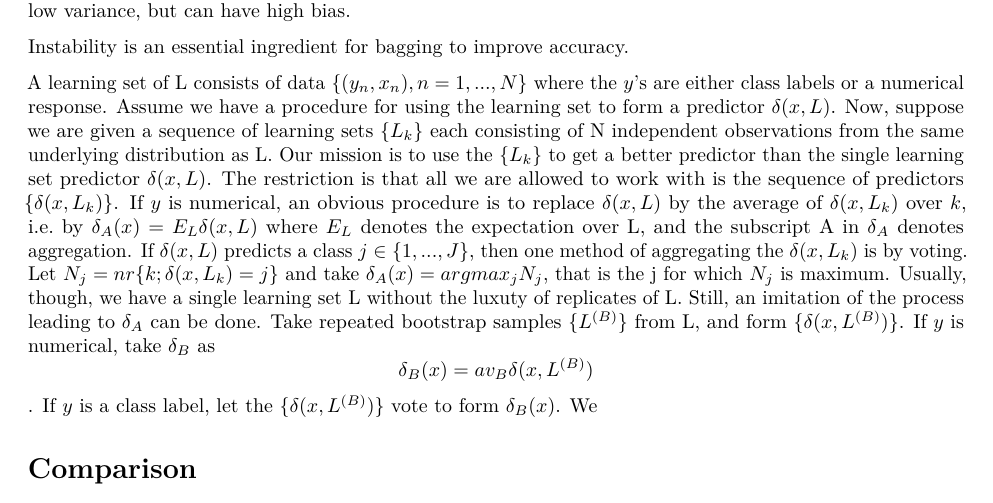
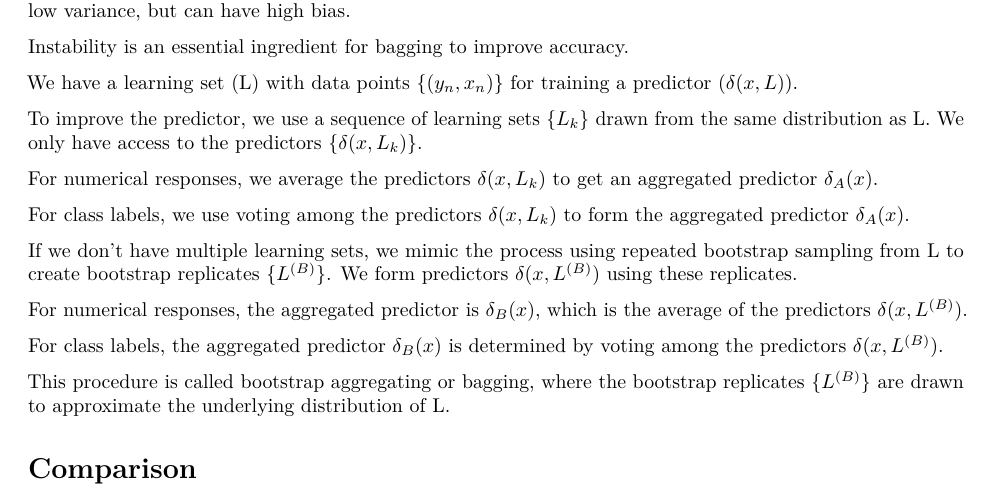
Before and after one commit to anujasaira/computationalstatA1, an R Markdown document (miri_project.Rmd): part of page 1 of 3, cut so that both start at the same text. Rendered offline with R 4.5, knitr and Pandoc, then LaTeX, with nearby package versions.

Commit message:
Introduction

```diff
--- a/miri_project.Rmd
+++ b/miri_project.Rmd
@@ -21,8 +21,21 @@ Unstable classifiers, such as trees, characteristically have high variance and l
 
 Instability is an essential ingredient for bagging to improve accuracy.
 
-A learning set of L consists of data {$(y_n,x_n), n=1,...,N$} where the $y$'s are either class labels or a numerical response. Assume we have a procedure for using the learning set to form a predictor $\delta(x,L)$. Now, suppose we are given a sequence of learning sets {$L_k$} each consisting of N independent observations from the same underlying distribution as L. Our mission is to use the {$L_k$} to get a better predictor than the single learning set predictor $\delta(x,L)$. The restriction is that all we are allowed to work with is the sequence of predictors {$\delta(x,L_k)$}. If $y$ is numerical, an obvious procedure is to replace $\delta(x,L)$ by the average of $\delta(x,L_k)$ over $k$, i.e. by $\delta_A(x)=E_L\delta(x,L)$ where $E_L$ denotes the expectation over L, and the subscript A in $\delta_A$ denotes aggregation. If $\delta(x,L)$ predicts a class $j\in\{1,...,J\}$, then one method of aggregating the $\delta(x,L_k)$ is by voting. Let $N_j=nr\{k;\delta(x,L_k)=j\}$ and take $\delta_A(x)=argmax_jN_j$, that is the j for which $N_j$ is maximum. Usually, though, we have a single learning set L without the luxuty of replicates of L. Still, an imitation of the process leading to $\delta_A$ can be done. Take repeated bootstrap samples $\{L^{(B)}\}$ from L, and form $\{\delta(x,L^{(B)})\}$. If $y$ is numerical, take $\delta_B$ as $$\delta_B(x)=av_B\delta(x,L^{(B)})$$.
-If $y$ is a class label, let the $\{\delta(x,L^{(B)})\}$ vote to form $\delta_B(x)$. We
+We have a learning set (L) with data points {$(y_n, x_n)$} for training a predictor ($\delta(x, L)$).
+
+To improve the predictor, we use a sequence of learning sets {$L_k$} drawn from the same distribution as L. We only have access to the predictors {$\delta(x, L_k)$}.
+
+For numerical responses, we average the predictors $\delta(x, L_k)$ to get an aggregated predictor $\delta_A(x)$.
+
+For class labels, we use voting among the predictors $\delta(x, L_k)$ to form the aggregated predictor $\delta_A(x)$.
+
+If we don't have multiple learning sets, we mimic the process using repeated bootstrap sampling from L to create bootstrap replicates {$L^{(B)}$}. We form predictors ${\delta(x, L^{(B)})}$ using these replicates.
+
+For numerical responses, the aggregated predictor is $\delta_B(x)$, which is the average of the predictors $\delta(x, L^{(B)})$.
+
+For class labels, the aggregated predictor $\delta_B(x)$ is determined by voting among the predictors $\delta(x, L^{(B)})$.
+
+This procedure is called bootstrap aggregating or bagging, where the bootstrap replicates {$L^{(B)}$} are drawn to approximate the underlying distribution of L.
 
 # Comparison
 
```
